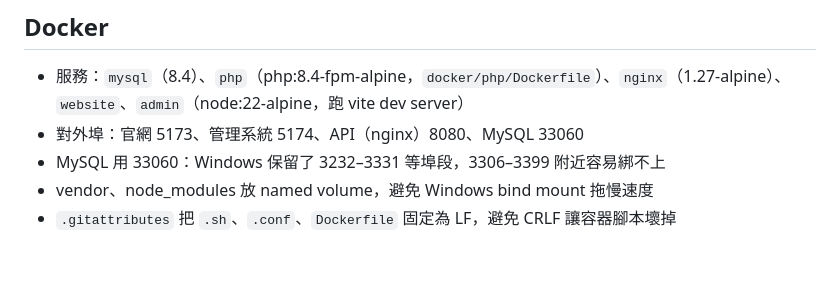
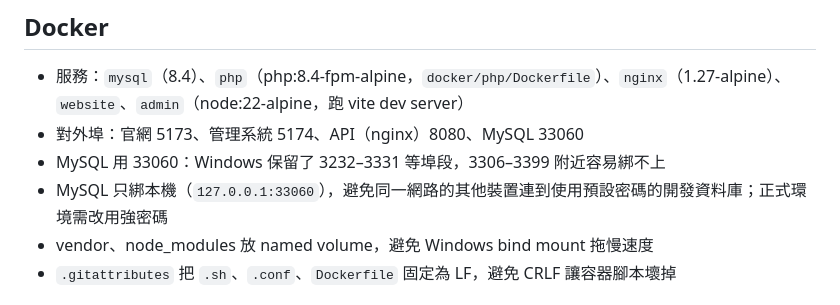
Before and after one commit to LingPlusZero/polar-logistics-co, a Markdown page: docs/architecture.md, the part around the change. GitHub-like rendering; blank space fills up the shorter version.

Commit message:
docs(docs): 架構文件補上 MySQL 綁定說明
Co-Authored-By: Claude Sonnet 5.5 <noreply@anthropic.com>

```diff
--- a/docs/architecture.md
+++ b/docs/architecture.md
@@ -6,6 +6,7 @@
 - 服務：`mysql`（8.4）、`php`（php:8.4-fpm-alpine，`docker/php/Dockerfile`）、`nginx`（1.27-alpine）、`website`、`admin`（node:22-alpine，跑 vite dev server）
 - 對外埠：官網 5173、管理系統 5174、API（nginx）8080、MySQL 33060
 - MySQL 用 33060：Windows 保留了 3232–3331 等埠段，3306–3399 附近容易綁不上
+- MySQL 只綁本機（`127.0.0.1:33060`），避免同一網路的其他裝置連到使用預設密碼的開發資料庫；正式環境需改用強密碼
 - vendor、node_modules 放 named volume，避免 Windows bind mount 拖慢速度
 - `.gitattributes` 把 `.sh`、`.conf`、`Dockerfile` 固定為 LF，避免 CRLF 讓容器腳本壞掉
 
```
